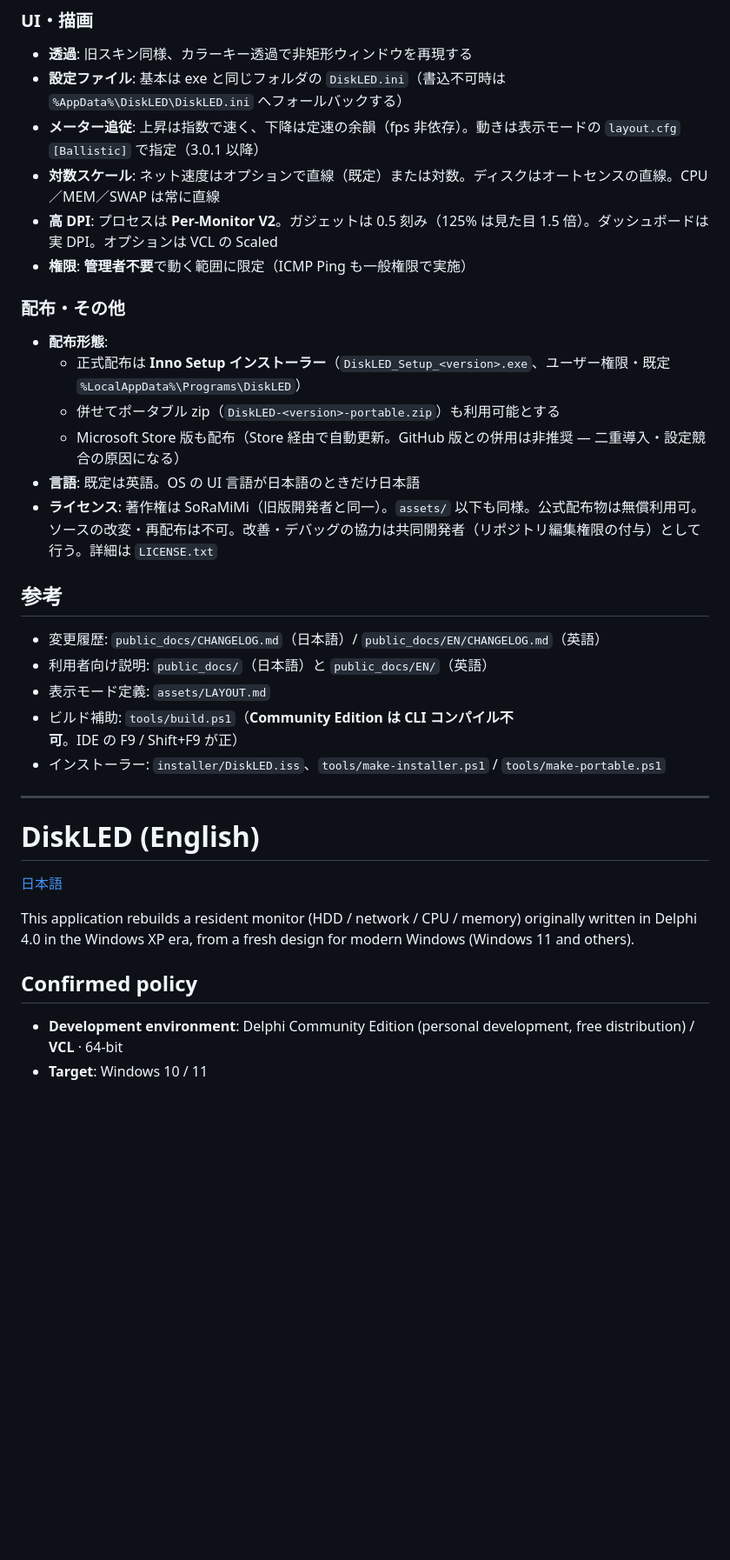
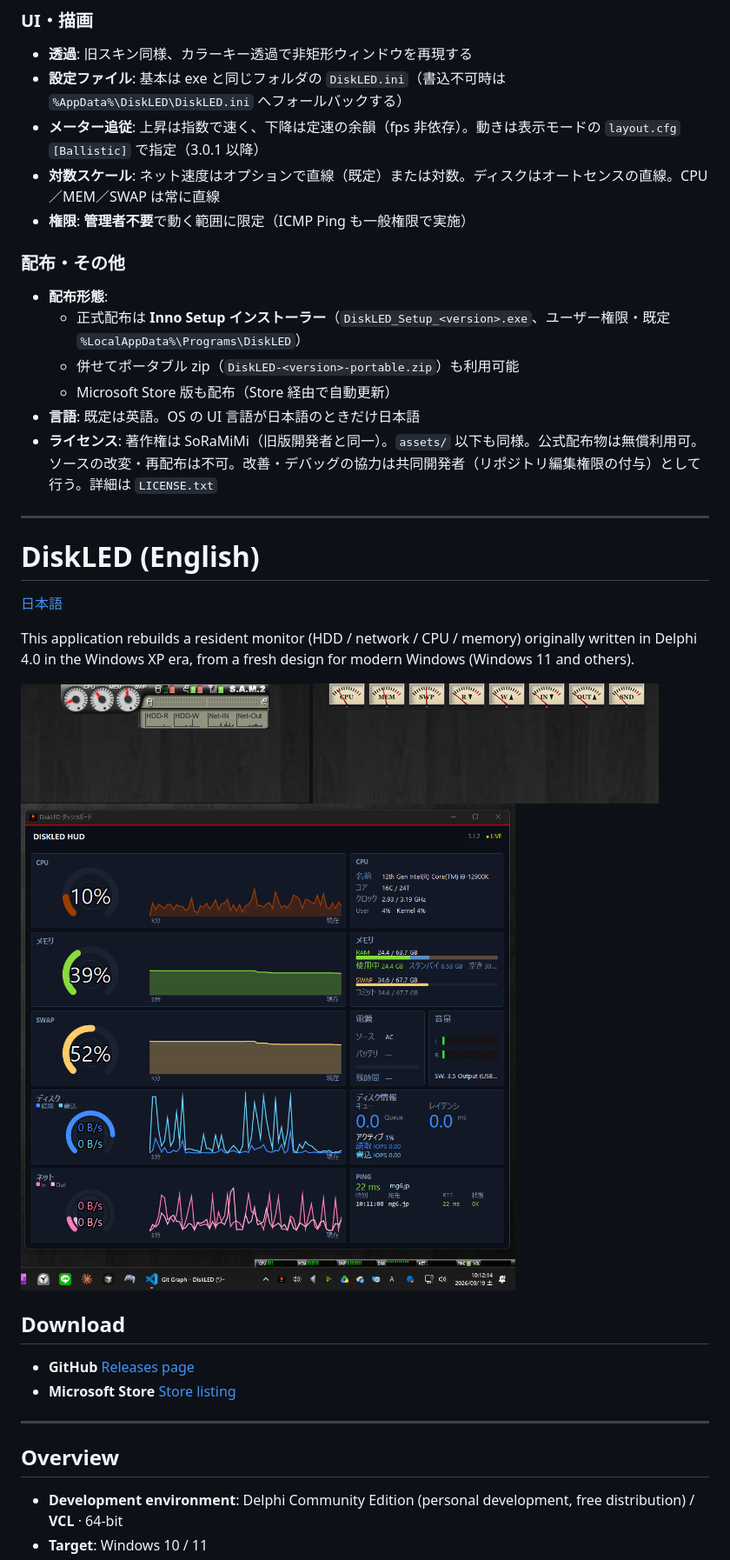
Before and after one commit to soramimi6/DiskLED, a Markdown page: README.md, the part around one of its changes. Shown at 87% size. Rendered like a GitHub page; pictures changed too: docs/images/ss_dashboard.png (added), docs/images/ss_skin_original.png (added), docs/images/ss_skin_vintage.png (added); blank space fills up the shorter version.

```diff
--- a/README.md
+++ b/README.md
@@ -61,25 +55,16 @@ Crystal / Info Bar はコンパクトのみ。Vintage はフル表示ありだ
 - **設定ファイル**: 基本は exe と同じフォルダの `DiskLED.ini`（書込不可時は `%AppData%\DiskLED\DiskLED.ini` へフォールバックする）
 - **メーター追従**: 上昇は指数で速く、下降は定速の余韻（fps 非依存）。動きは表示モードの `layout.cfg` `[Ballistic]` で指定（3.0.1 以降）
 - **対数スケール**: ネット速度はオプションで直線（既定）または対数。ディスクはオートセンスの直線。CPU／MEM／SWAP は常に直線
-- **高 DPI**: プロセスは **Per-Monitor V2**。ガジェットは 0.5 刻み（125% は見た目 1.5 倍）。ダッシュボードは実 DPI。オプションは VCL の Scaled
 - **権限**: **管理者不要**で動く範囲に限定（ICMP Ping も一般権限で実施）
 
 ### 配布・その他
 
 - **配布形態**:
   - 正式配布は **Inno Setup インストーラー**（`DiskLED_Setup_<version>.exe`、ユーザー権限・既定 `%LocalAppData%\Programs\DiskLED`）
-  - 併せてポータブル zip（`DiskLED-<version>-portable.zip`）も利用可能とする
-  - Microsoft Store 版も配布（Store 経由で自動更新。GitHub 版との併用は非推奨 — 二重導入・設定競合の原因になる）
+  - 併せてポータブル zip（`DiskLED-<version>-portable.zip`）も利用可能
+  - Microsoft Store 版も配布（Store 経由で自動更新）
 - **言語**: 既定は英語。OS の UI 言語が日本語のときだけ日本語
 - **ライセンス**: 著作権は SoRaMiMi（旧版開発者と同一）。`assets/` 以下も同様。公式配布物は無償利用可。ソースの改変・再配布は不可。改善・デバッグの協力は共同開発者（リポジトリ編集権限の付与）として行う。詳細は `LICENSE.txt`
-
-## 参考
-
-- 変更履歴: `public_docs/CHANGELOG.md`（日本語）/ `public_docs/EN/CHANGELOG.md`（英語）
-- 利用者向け説明: `public_docs/`（日本語）と `public_docs/EN/`（英語）
-- 表示モード定義: `assets/LAYOUT.md`
-- ビルド補助: `tools/build.ps1`（**Community Edition は CLI コンパイル不可**。IDE の F9 / Shift+F9 が正）
-- インストーラー: `installer/DiskLED.iss`、`tools/make-installer.ps1` / `tools/make-portable.ps1`
 
 ---
 
@@ -89,7 +74,16 @@ Crystal / Info Bar はコンパクトのみ。Vintage はフル表示ありだ
 
 This application rebuilds a resident monitor (HDD / network / CPU / memory) originally written in Delphi 4.0 in the Windows XP era, from a fresh design for modern Windows (Windows 11 and others).
 
-## Confirmed policy
+![originalSkin](docs/images/ss_skin_original.png) ![vintageSkin](docs/images/ss_skin_vintage.png)
+![dashboard](docs/images/ss_dashboard.png)
+
+## Download
+- **GitHub** [Releases page](https://github.com/soramimi6/DiskLED/releases)
+- **Microsoft Store** [Store listing](https://apps.microsoft.com/detail/9NL8ZRTVVFJJ)
+
+---
+
+## Overview
 
 - **Development environment**: Delphi Community Edition (personal development, free distribution) / **VCL** · 64-bit
 - **Target**: Windows 10 / 11
```
Also changed, not shown: other parts of README.md (+12 -43 lines), public_docs/EN/INSTALL.md (+0 -12 lines), public_docs/INSTALL.md (+0 -12 lines), 1 other file.
